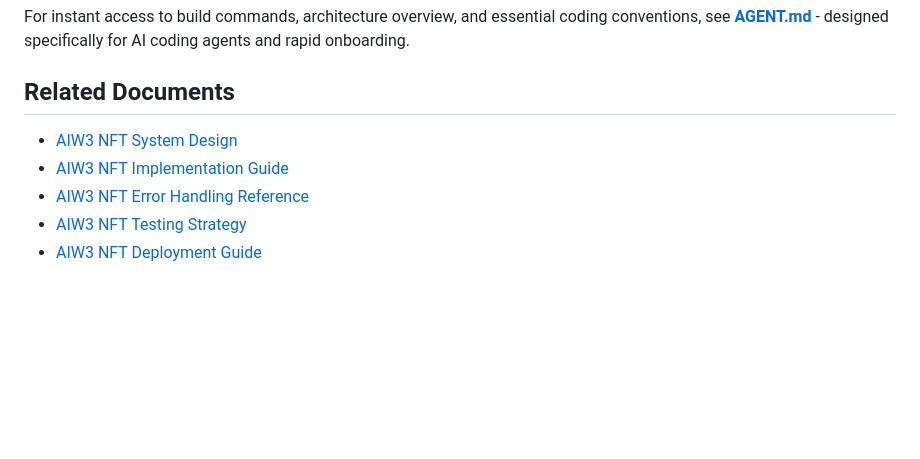
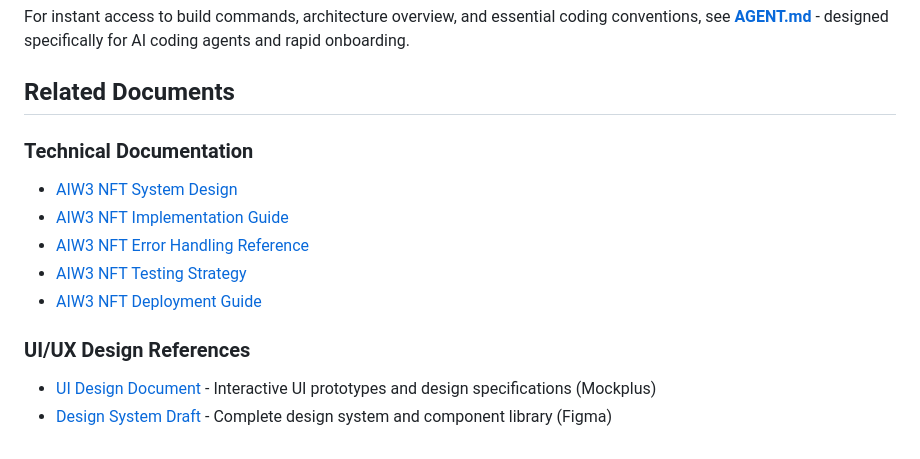
Before and after one commit to ljg-cqu/aiw3-nft-solana, a Markdown page: docs/AIW3-NFT-Best-Practices.md, the part around the change. Rendered like a GitHub page; blank space fills up the shorter version.

Commit message:
docs: add UI/UX design reference links to NFT best practices documentation

```diff
--- a/docs/AIW3-NFT-Best-Practices.md
+++ b/docs/AIW3-NFT-Best-Practices.md
@@ -632,8 +632,13 @@ For instant access to build commands, architecture overview, and essential codin
 
 ## Related Documents
 
+### Technical Documentation
 - [AIW3 NFT System Design](./AIW3-NFT-System-Design.md)
 - [AIW3 NFT Implementation Guide](./AIW3-NFT-Implementation-Guide.md)
 - [AIW3 NFT Error Handling Reference](./AIW3-NFT-Error-Handling-Reference.md)
 - [AIW3 NFT Testing Strategy](./AIW3-NFT-Testing-Strategy.md)
 - [AIW3 NFT Deployment Guide](./AIW3-NFT-Deployment-Guide.md)
+
+### UI/UX Design References
+- [UI Design Document](https://app.mockplus.cn/app/share-43243abc91caeec3451d14465f0b94f2share-7hHJcMABGb/comment/p24-p6bxJ/l1cz1EbZFJ) - Interactive UI prototypes and design specifications (Mockplus)
+- [Design System Draft](https://www.figma.com/design/FP3lWMHhJ7riy3PTtJpxL0/AIW3?node-id=18238-5193&p=f) - Complete design system and component library (Figma)
```
